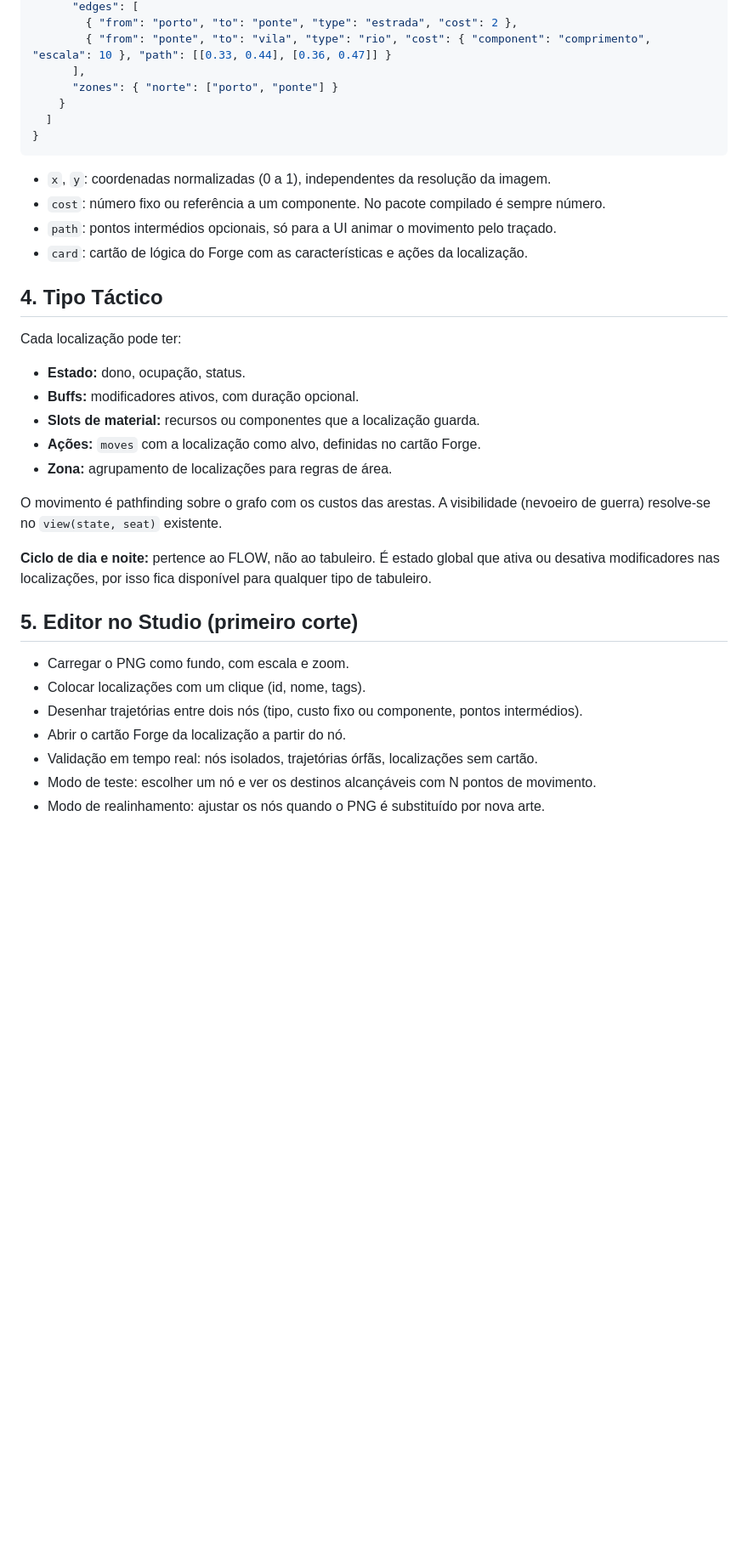
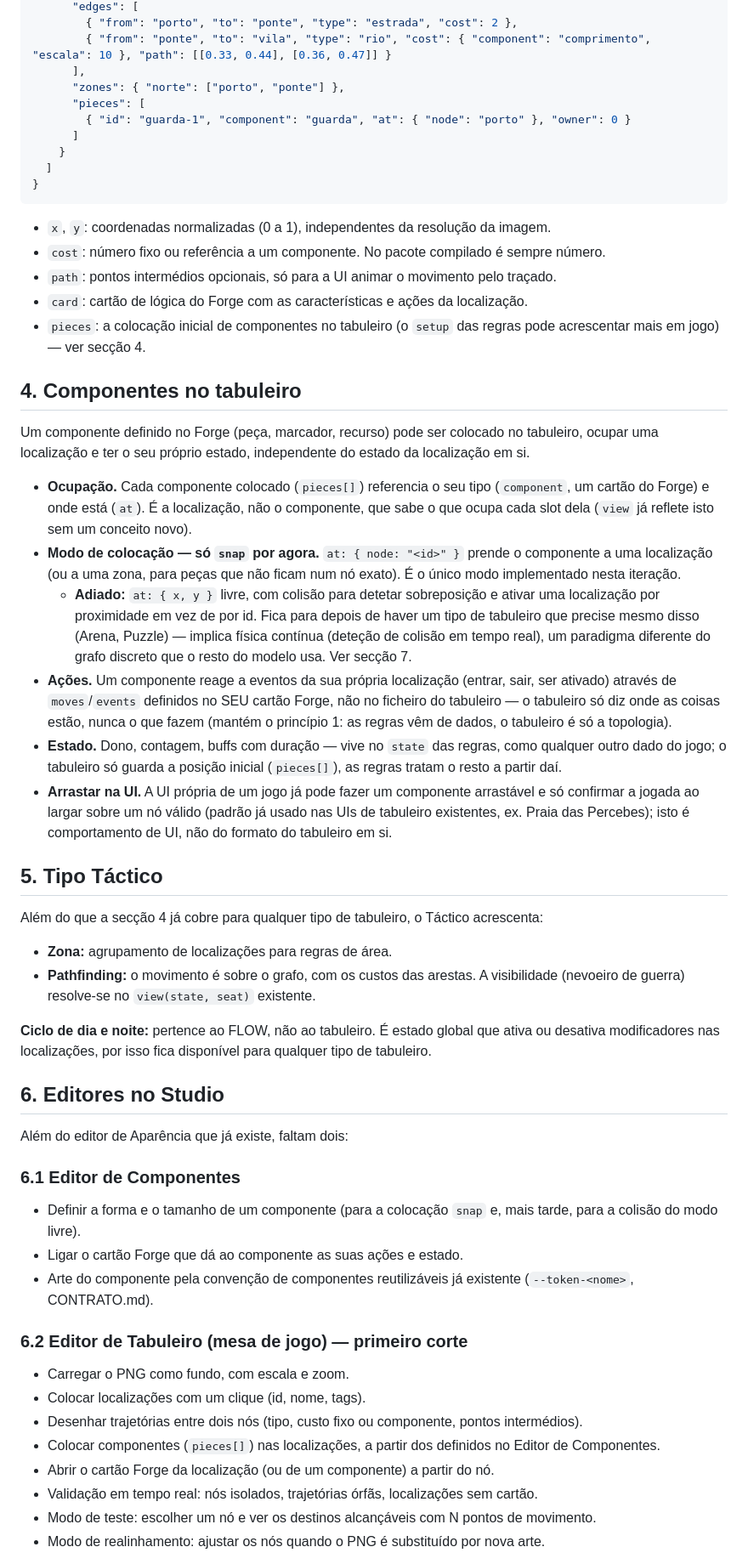
Before and after one commit to dferreiramarques/bitnik-platform, a Markdown page: docs/TABULEIROS.md, the part around one of its changes. Shown at 85% size. Rendered like a GitHub page; blank space fills up the shorter version.

Commit message:
docs/TABULEIROS.md: componentes ocupam o tabuleiro; colocação livre adiada
Componentes definidos no Forge podem ocupar uma localização (pieces[]),
disparar ações e ter estado próprio — as ações/estado vivem no cartão
do componente, nunca no ficheiro do tabuleiro (mantém o princípio de as
regras nunca lerem a arte). Só colocação snap a um nó/zona por agora;
colocação livre com deteção de colisão fica adiada (paradigma de física
contínua, diferente do grafo discreto do resto do modelo) até um tipo de
tabuleiro concreto (Arena, Puzzle) precisar dela.

No Studio, além do editor de Aparência já existente, ficam previstos
dois novos: Componentes (forma, cartão, arte) e Tabuleiro/mesa de jogo
(nós, arestas, colocação inicial dos componentes).

CONTRATO.md e ROADMAP.md atualizados a condizer.

Co-Authored-By: Claude Sonnet 5 <noreply@anthropic.com>

```diff
--- a/docs/TABULEIROS.md
+++ b/docs/TABULEIROS.md
@@ -54,7 +55,10 @@ O ficheiro de tabuleiro vive no pacote do jogo. `boards` é sempre uma lista, pa
         { "from": "porto", "to": "ponte", "type": "estrada", "cost": 2 },
         { "from": "ponte", "to": "vila", "type": "rio", "cost": { "component": "comprimento", "escala": 10 }, "path": [[0.33, 0.44], [0.36, 0.47]] }
       ],
-      "zones": { "norte": ["porto", "ponte"] }
+      "zones": { "norte": ["porto", "ponte"] },
+      "pieces": [
+        { "id": "guarda-1", "component": "guarda", "at": { "node": "porto" }, "owner": 0 }
+      ]
     }
   ]
 }
@@ -64,27 +68,45 @@ O ficheiro de tabuleiro vive no pacote do jogo. `boards` é sempre uma lista, pa
 - `cost`: número fixo ou referência a um componente. No pacote compilado é sempre número.
 - `path`: pontos intermédios opcionais, só para a UI animar o movimento pelo traçado.
 - `card`: cartão de lógica do Forge com as características e ações da localização.
+- `pieces`: a colocação inicial de componentes no tabuleiro (o `setup` das regras pode acrescentar mais em jogo) — ver secção 4.
 
-## 4. Tipo Táctico
+## 4. Componentes no tabuleiro
 
-Cada localização pode ter:
+Um componente definido no Forge (peça, marcador, recurso) pode ser colocado no tabuleiro, ocupar uma localização e ter o seu próprio estado, independente do estado da localização em si.
 
-- **Estado:** dono, ocupação, status.
-- **Buffs:** modificadores ativos, com duração opcional.
-- **Slots de material:** recursos ou componentes que a localização guarda.
-- **Ações:** `moves` com a localização como alvo, definidas no cartão Forge.
+- **Ocupação.** Cada componente colocado (`pieces[]`) referencia o seu tipo (`component`, um cartão do Forge) e onde está (`at`). É a localização, não o componente, que sabe o que ocupa cada slot dela (`view` já reflete isto sem um conceito novo).
+- **Modo de colocação — só `snap` por agora.** `at: { node: "<id>" }` prende o componente a uma localização (ou a uma zona, para peças que não ficam num nó exato). É o único modo implementado nesta iteração.
+  - **Adiado:** `at: { x, y }` livre, com colisão para detetar sobreposição e ativar uma localização por proximidade em vez de por id. Fica para depois de haver um tipo de tabuleiro que precise mesmo disso (Arena, Puzzle) — implica física contínua (deteção de colisão em tempo real), um paradigma diferente do grafo discreto que o resto do modelo usa. Ver secção 7.
+- **Ações.** Um componente reage a eventos da sua própria localização (entrar, sair, ser ativado) através de `moves`/`events` definidos no SEU cartão Forge, não no ficheiro do tabuleiro — o tabuleiro só diz onde as coisas estão, nunca o que fazem (mantém o princípio 1: as regras vêm de dados, o tabuleiro é só a topologia).
+- **Estado.** Dono, contagem, buffs com duração — vive no `state` das regras, como qualquer outro dado do jogo; o tabuleiro só guarda a posição inicial (`pieces[]`), as regras tratam o resto a partir daí.
+- **Arrastar na UI.** A UI própria de um jogo já pode fazer um componente arrastável e só confirmar a jogada ao largar sobre um nó válido (padrão já usado nas UIs de tabuleiro existentes, ex. Praia das Percebes); isto é comportamento de UI, não do formato do tabuleiro em si.
+
+## 5. Tipo Táctico
+
+Além do que a secção 4 já cobre para qualquer tipo de tabuleiro, o Táctico acrescenta:
+
 - **Zona:** agrupamento de localizações para regras de área.
-
-O movimento é pathfinding sobre o grafo com os custos das arestas. A visibilidade (nevoeiro de guerra) resolve-se no `view(state, seat)` existente.
+- **Pathfinding:** o movimento é sobre o grafo, com os custos das arestas. A visibilidade (nevoeiro de guerra) resolve-se no `view(state, seat)` existente.
 
 **Ciclo de dia e noite:** pertence ao FLOW, não ao tabuleiro. É estado global que ativa ou desativa modificadores nas localizações, por isso fica disponível para qualquer tipo de tabuleiro.
 
-## 5. Editor no Studio (primeiro corte)
+## 6. Editores no Studio
+
+Além do editor de Aparência que já existe, faltam dois:
+
+### 6.1 Editor de Componentes
+
+- Definir a forma e o tamanho de um componente (para a colocação `snap` e, mais tarde, para a colisão do modo livre).
+- Ligar o cartão Forge que dá ao componente as suas ações e estado.
+- Arte do componente pela convenção de componentes reutilizáveis já existente (`--token-<nome>`, CONTRATO.md).
+
+### 6.2 Editor de Tabuleiro (mesa de jogo) — primeiro corte
 
 - Carregar o PNG como fundo, com escala e zoom.
 - Colocar localizações com um clique (id, nome, tags).
 - Desenhar trajetórias entre dois nós (tipo, custo fixo ou componente, pontos intermédios).
-- Abrir o cartão Forge da localização a partir do nó.
+- Colocar componentes (`pieces[]`) nas localizações, a partir dos definidos no Editor de Componentes.
+- Abrir o cartão Forge da localização (ou de um componente) a partir do nó.
 - Validação em tempo real: nós isolados, trajetórias órfãs, localizações sem cartão.
 - Modo de teste: escolher um nó e ver os destinos alcançáveis com N pontos de movimento.
 - Modo de realinhamento: ajustar os nós quando o PNG é substituído por nova arte.
```
Also changed, not shown: other parts of docs/TABULEIROS.md (+7 -3 lines), docs/CONTRATO.md (+3 -1 lines), docs/ROADMAP.md (+2 -2 lines).
